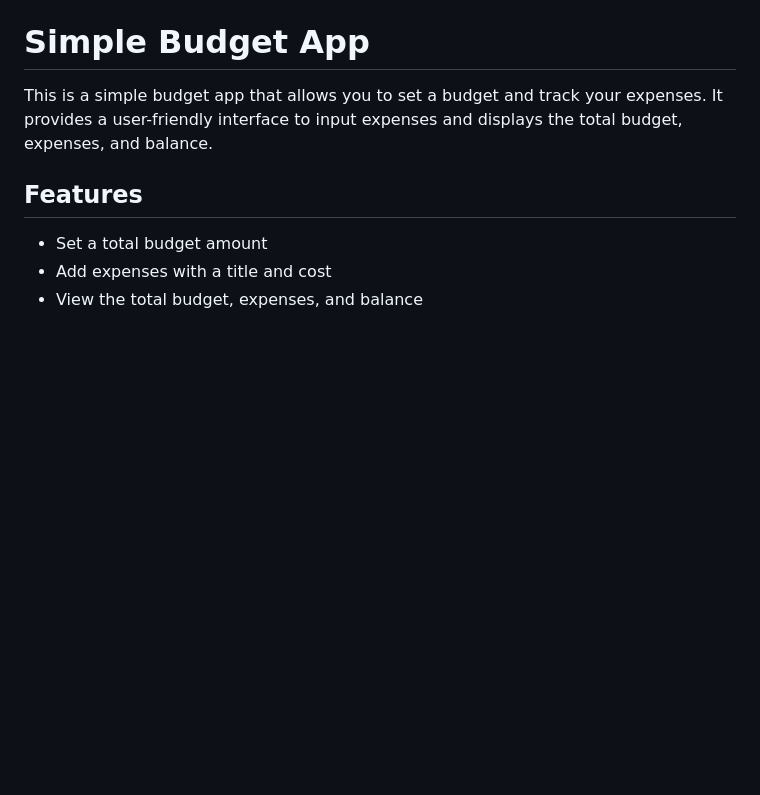
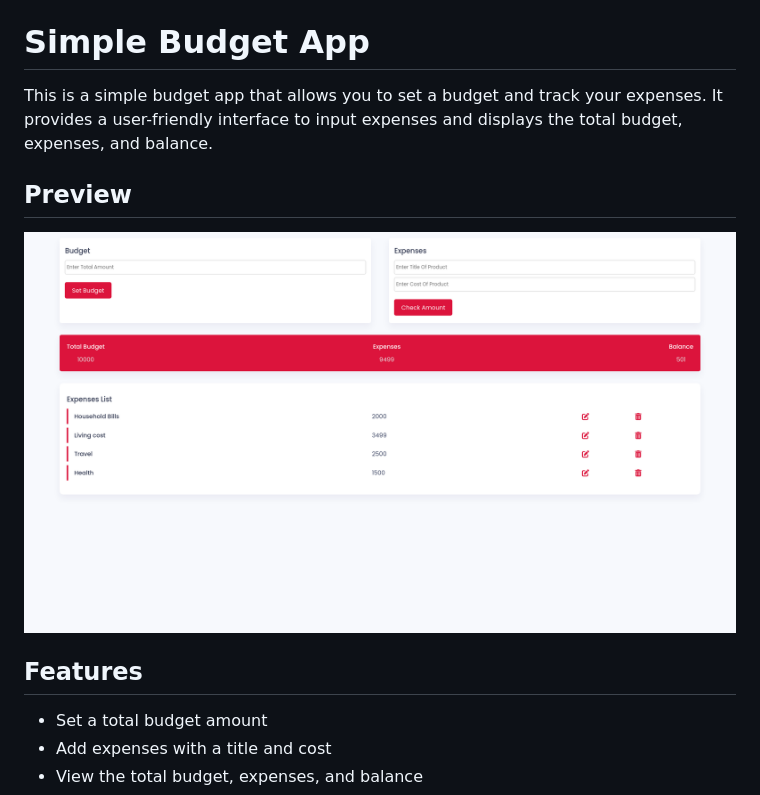
Before and after one commit to AymanSdk/Simple-Budget_app, a Markdown page: README.md, the part around the change. Drawn GitHub-style; pictures changed too: Budapp.png (added); blank space fills up the shorter version.

Commit message:
Preview

```diff
--- a/README.md
+++ b/README.md
@@ -1,6 +1,10 @@
 # Simple Budget App
 
 This is a simple budget app that allows you to set a budget and track your expenses. It provides a user-friendly interface to input expenses and displays the total budget, expenses, and balance.
+
+## Preview
+
+![App Screenshot](Budapp.png)
 
 ## Features
 
```
